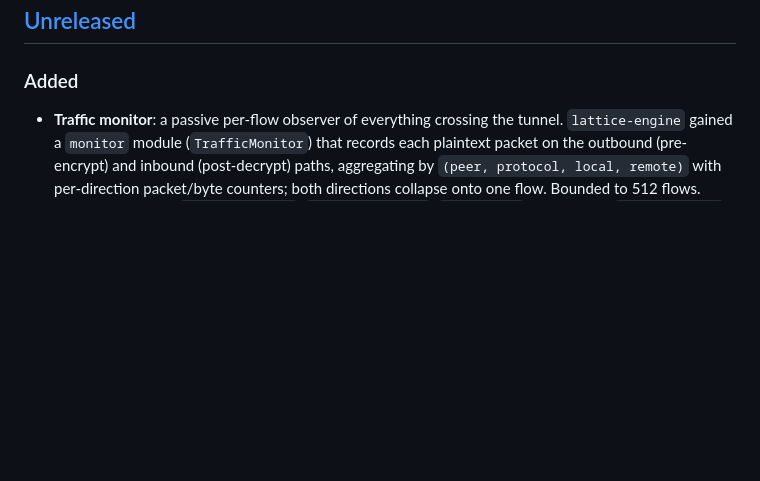
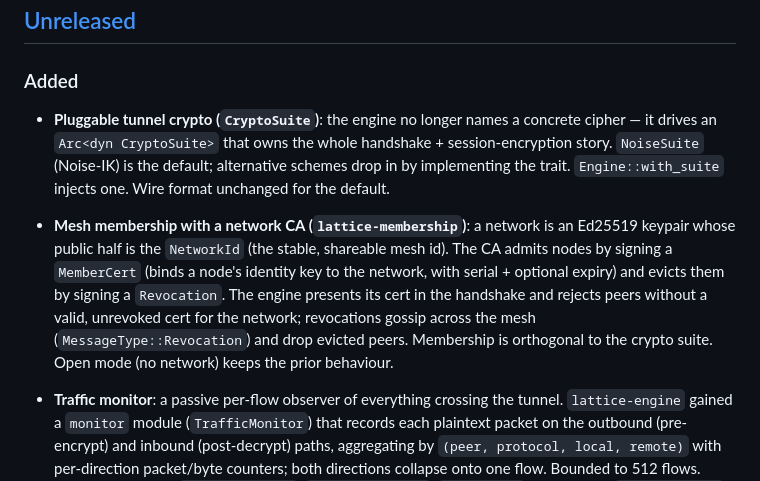
Before and after one commit to omnyx2/HopeYouBeKind, a Markdown page: CHANGELOG.md, the part around the change. Rendered like a GitHub page; blank space fills up the shorter version.

Commit message:
docs(changelog): note crypto suite seam + mesh membership

```diff
--- a/CHANGELOG.md
+++ b/CHANGELOG.md
@@ -11,6 +11,21 @@ bumps (`0.x.0`) may break compatibility, patch bumps (`0.0.x`) are additive/fixe
 ## [Unreleased]
 
 ### Added
+- **Pluggable tunnel crypto (`CryptoSuite`)**: the engine no longer names a
+  concrete cipher — it drives an `Arc<dyn CryptoSuite>` that owns the whole
+  handshake + session-encryption story. `NoiseSuite` (Noise-IK) is the default;
+  alternative schemes drop in by implementing the trait. `Engine::with_suite`
+  injects one. Wire format unchanged for the default.
+- **Mesh membership with a network CA (`lattice-membership`)**: a network is an
+  Ed25519 keypair whose public half is the `NetworkId` (the stable, shareable
+  mesh id). The CA admits nodes by signing a `MemberCert` (binds a node's
+  identity key to the network, with serial + optional expiry) and evicts them by
+  signing a `Revocation`. The engine presents its cert in the handshake and
+  rejects peers without a valid, unrevoked cert for the network; revocations
+  gossip across the mesh (`MessageType::Revocation`) and drop evicted peers.
+  Membership is orthogonal to the crypto suite. Open mode (no network) keeps the
+  prior behaviour.
+
 - **Traffic monitor**: a passive per-flow observer of everything crossing the
   tunnel. `lattice-engine` gained a `monitor` module (`TrafficMonitor`) that
   records each plaintext packet on the outbound (pre-encrypt) and inbound
```
